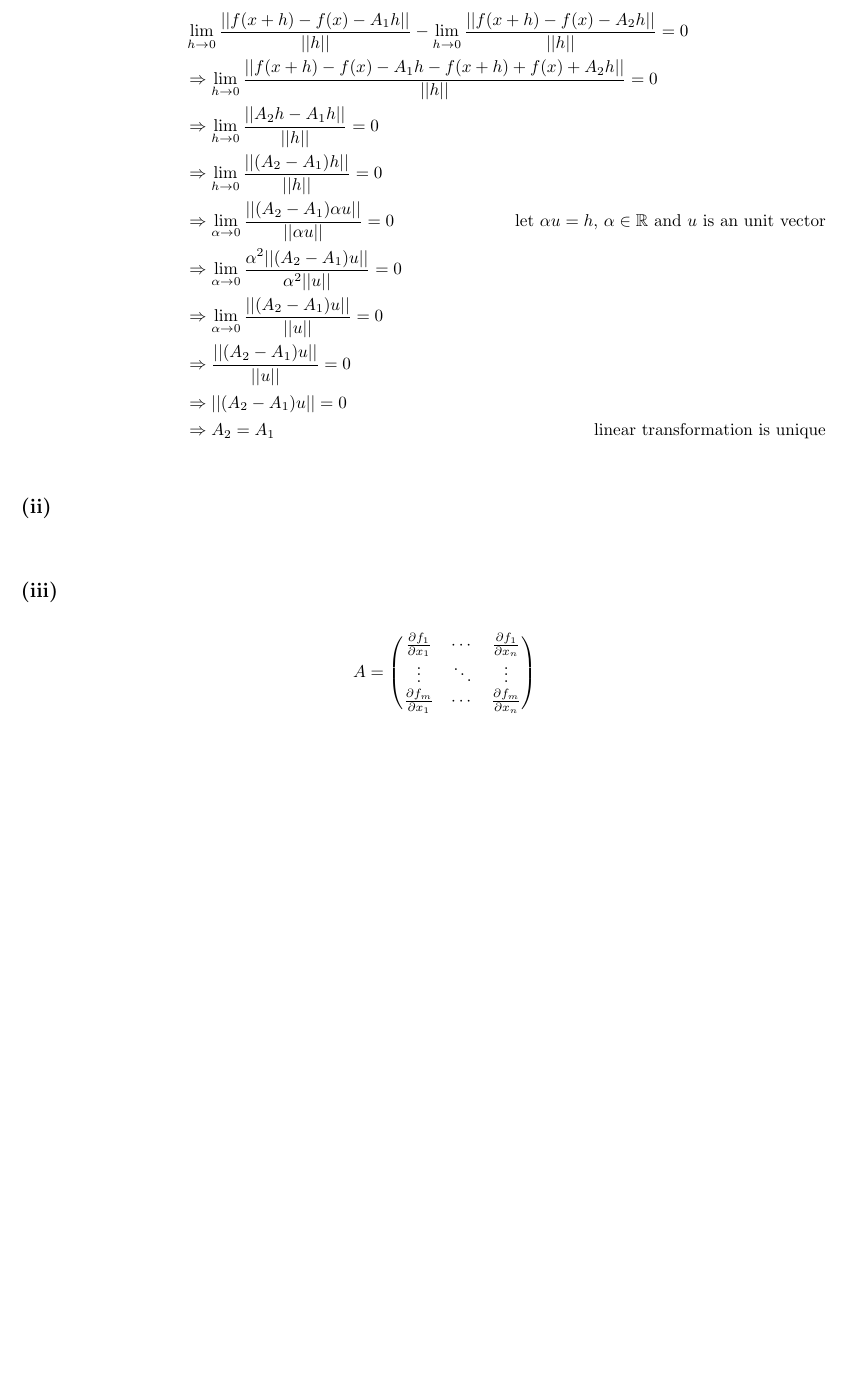
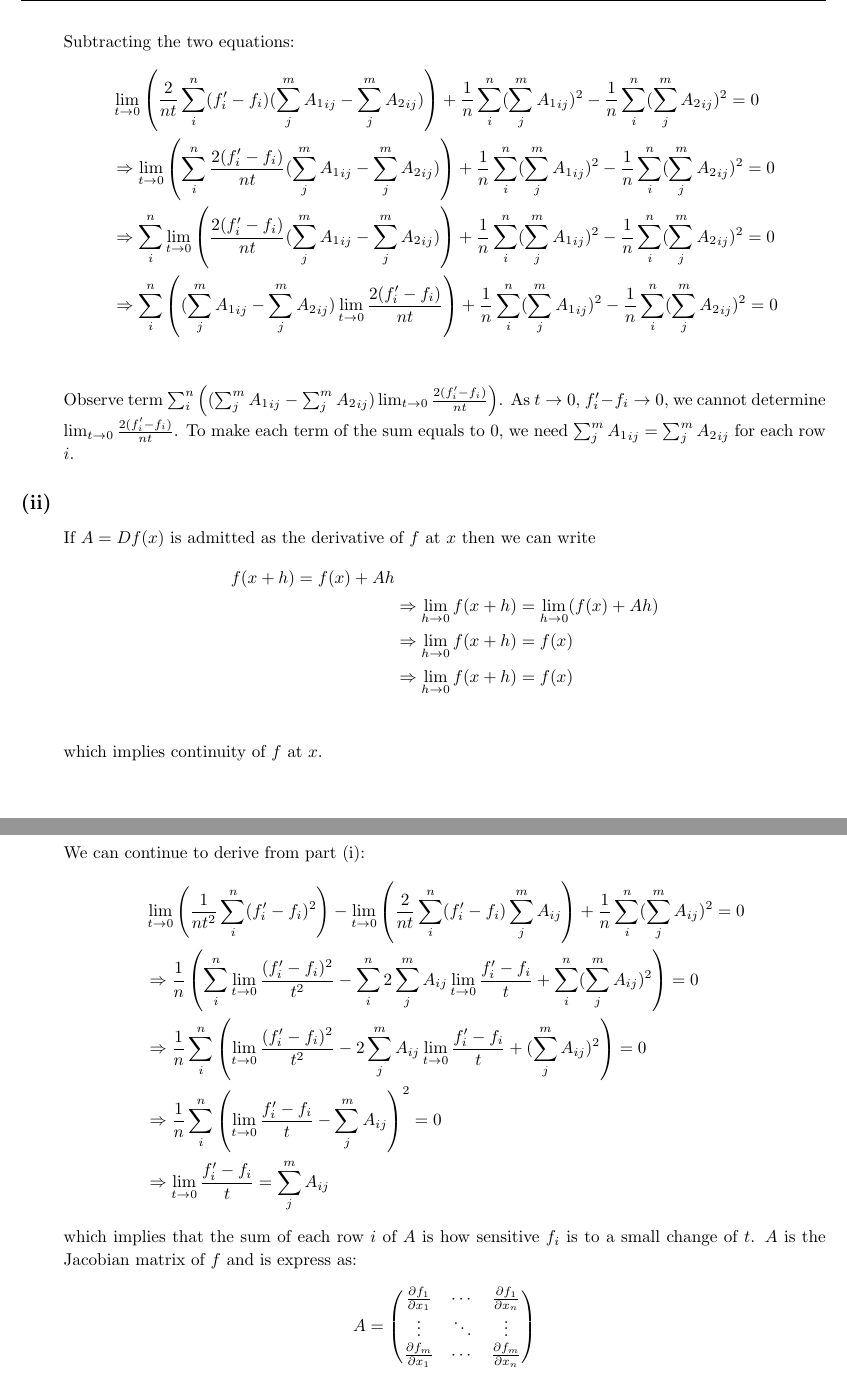
Before and after one commit to Kanakanajm/opt24, a LaTeX document (a1/sol/a1sol.tex): part of page 4 of 6 before the commit and two parts of pages 5 and 6 of 7 after it, the two joined at a grey line, cut at the place of the change, the shorter picture padded with empty space. Compiled offline with pdfLaTeX.

Commit message:
Fix A1-3

```diff
--- a/a1/sol/a1sol.tex
+++ b/a1/sol/a1sol.tex
@@ -335,0 +346 @@
+            &\Rightarrow\lim_{t \to 0} \left(\frac{1}{nt^2}\sum_{i}^{n}(f'_i-f_i)^2\right)-\lim_{t \to 0}\left(\frac{2}{nt}\sum_{i}^{n}(f'_i-f_i)\sum_{j}^{m}A_{ij}\right)+ \frac{1}{n}\sum_{i}^{n}(\sum_{j}^{m}A_{ij})^2 = 0\\
@@ -339,24 +360,36 @@
         \]
         Subtracting the two equations:
         \begin{align*}
-            &\lim_{h \to 0} \frac{||f(x + h) - f(x) - A_1h||}{||h||} - \lim_{h \to 0} \frac{||f(x + h) - f(x) - A_2h||}{||h||} = 0\\
-            &\Rightarrow \lim_{h \to 0} \frac{||f(x + h) - f(x) - A_1h - f(x + h) + f(x) + A_2h||}{||h||} = 0\\
-            &\Rightarrow \lim_{h \to 0} \frac{||A_2h - A_1h||}{||h||} = 0\\
-            &\Rightarrow \lim_{h \to 0} \frac{||(A_2- A_1)h||}{||h||} = 0 \\
-            &\Rightarrow \lim_{\alpha \to 0} \frac{||(A_2- A_1)\alpha u||}{||\alpha u||} = 0
-            \tag*{let $\alpha u = h$, $\alpha \in \mathbb{R}$ and $u$ is an unit vector}\\
-            &\Rightarrow \lim_{\alpha \to 0} \frac{\alpha^2||(A_2- A_1)u||}{\alpha^2||u||} = 0\\
-            &\Rightarrow \lim_{\alpha \to 0} \frac{||(A_2- A_1)u||}{||u||} = 0\\
-            &\Rightarrow \frac{||(A_2- A_1)u||}{||u||} = 0\\
-            &\Rightarrow ||(A_2- A_1)u|| = 0\\
-            &\Rightarrow A_2=A_1
-            \tag*{linear transformation is unique}\\
+            &\lim_{t \to 0}\left(\frac{2}{nt}\sum_{i}^{n}(f'_i-f_i)(\sum_{j}^{m}{A_1}_{ij} - \sum_{j}^{m}{A_2}_{ij})\right) + \frac{1}{n}\sum_{i}^{n}(\sum_{j}^{m}{A_1}_{ij})^2 - \frac{1}{n}\sum_{i}^{n}(\sum_{j}^{m}{A_2}_{ij})^2 = 0\\
+            &\Rightarrow\lim_{t \to 0}\left(\sum_{i}^{n}\frac{2(f'_i-f_i)}{nt}(\sum_{j}^{m}{A_1}_{ij} - \sum_{j}^{m}{A_2}_{ij})\right) + \frac{1}{n}\sum_{i}^{n}(\sum_{j}^{m}{A_1}_{ij})^2 - \frac{1}{n}\sum_{i}^{n}(\sum_{j}^{m}{A_2}_{ij})^2 = 0\\
+            &\Rightarrow\sum_{i}^{n}\lim_{t \to 0}\left(\frac{2(f'_i-f_i)}{nt}(\sum_{j}^{m}{A_1}_{ij} - \sum_{j}^{m}{A_2}_{ij})\right) + \frac{1}{n}\sum_{i}^{n}(\sum_{j}^{m}{A_1}_{ij})^2 - \frac{1}{n}\sum_{i}^{n}(\sum_{j}^{m}{A_2}_{ij})^2 = 0\\
+            &\Rightarrow\sum_{i}^{n}\left((\sum_{j}^{m}{A_1}_{ij} - \sum_{j}^{m}{A_2}_{ij})\lim_{t \to 0}\frac{2(f'_i-f_i)}{nt}\right) + \frac{1}{n}\sum_{i}^{n}(\sum_{j}^{m}{A_1}_{ij})^2 - \frac{1}{n}\sum_{i}^{n}(\sum_{j}^{m}{A_2}_{ij})^2 = 0\\
         \end{align*}
+        Observe term $\sum_{i}^{n}\left((\sum_{j}^{m}{A_1}_{ij} - \sum_{j}^{m}{A_2}_{ij})\lim_{t \to 0}\frac{2(f'_i-f_i)}{nt}\right)$.
+        As $t \to 0$, $f'_i-f_i \to 0$, we cannot determine $\lim_{t \to 0}\frac{2(f'_i-f_i)}{nt}$.
+        To make each term of the sum equals to 0, we need $\sum_{j}^{m}{A_1}_{ij} = \sum_{j}^{m}{A_2}_{ij}$ for each row $i$.
     \end{homeworkSubsection}
     \begin{homeworkSubsection}{(ii)}
-
+        If $A = Df(x)$ is admitted as the derivative of $f$ at $x$ then we can write
+        \begin{align*}
+            f(x + h) = f(x) + Ah\\
+            &\Rightarrow \lim_{h \to 0} f(x + h) = \lim_{h \to 0} (f(x) + Ah)\\
+            &\Rightarrow \lim_{h \to 0} f(x + h) = f(x)\\
+            &\Rightarrow \lim_{h \to 0} f(x + h) = f(x)\\
+        \end{align*}
+        which implies continuity of $f$ at $x$.
     \end{homeworkSubsection}
     \begin{homeworkSubsection}{(iii)}
+        We can continue to derive from part (i):
+        \begin{align*}
+            &\lim_{t \to 0} \left(\frac{1}{nt^2}\sum_{i}^{n}(f'_i-f_i)^2\right)-\lim_{t \to 0}\left(\frac{2}{nt}\sum_{i}^{n}(f'_i-f_i)\sum_{j}^{m}A_{ij}\right)+ \frac{1}{n}\sum_{i}^{n}(\sum_{j}^{m}A_{ij})^2 = 0\\
+            &\Rightarrow \frac{1}{n}\left(\sum_{i}^{n}\lim_{t \to 0} \frac{(f'_i-f_i)^2}{t^2} - \sum_{i}^{n}2\sum_{j}^{m}A_{ij}\lim_{t \to 0}\frac{f'_i-f_i}{t} + \sum_{i}^{n}(\sum_{j}^{m}A_{ij})^2\right) = 0\\
+            &\Rightarrow \frac{1}{n}\sum_{i}^{n}\left(\lim_{t \to 0} \frac{(f'_i-f_i)^2}{t^2} - 2\sum_{j}^{m}A_{ij}\lim_{t \to 0}\frac{f'_i-f_i}{t} + (\sum_{j}^{m}A_{ij})^2\right) = 0\\
+            &\Rightarrow \frac{1}{n}\sum_{i}^{n}\left(\lim_{t \to 0} \frac{f'_i-f_i}{t} - \sum_{j}^{m}A_{ij}\right)^2 = 0\\
+            &\Rightarrow \lim_{t \to 0} \frac{f'_i-f_i}{t} = \sum_{j}^{m}A_{ij}
+        \end{align*}
+        which implies that the sum of each row $i$ of $A$ is how sensitive $f_i$ is to a small change of $t$.
+        $A$ is the Jacobian matrix of $f$ and is express as:
         \[
             A = \begin{pmatrix}
                 \frac{\partial f_1}{\partial x_1} & \cdots & \frac{\partial f_1}{\partial x_n} \\
```
Also changed, not shown: a1/sol/a1sol.pdf, a1/sol/a1sol.tex (24 more changed lines).
